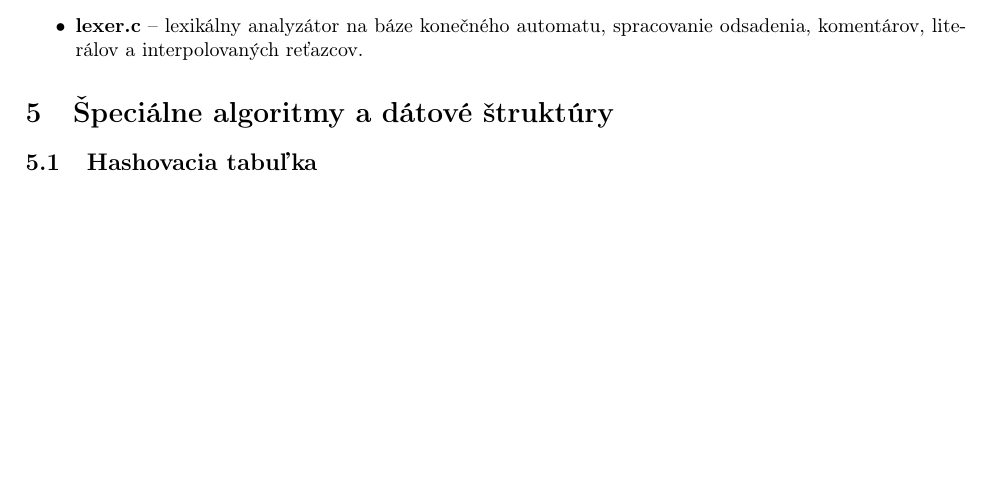
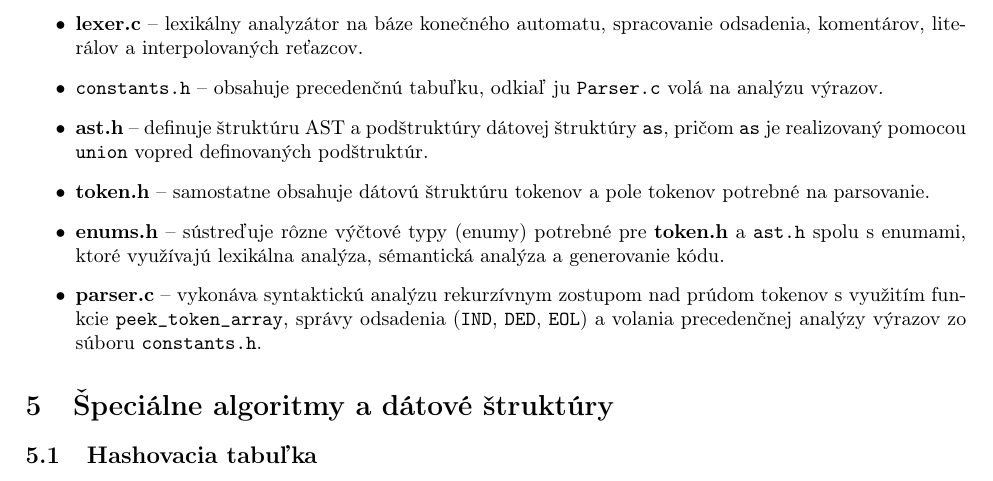
Before and after one commit to Gung1n0/IFJ, a LaTeX document (doc/dokumentacia.tex): part of page 6 of 11, cut so that both start at the same text, the shorter picture padded with empty space. Compiled offline with pdfLaTeX.

Commit message:
repaired documentation for parser

```diff
--- a/doc/dokumentacia.tex
+++ b/doc/dokumentacia.tex
@@ -133,6 +133,11 @@
         \item \textbf{main.c} -- vstup prekladača, načítava tokeny do z stdin a nasledne spúšťa sekvenciu analýz a generátor kódu, uvoľňuje tabuľku symbolov, AST a tokeny.
         \item \textbf{codegen.c/h} -- prekladá anotovaný AST na IFJcode26 a vypisuje ho na stdout, rozhranie v \texttt{codegen.h} tvorí jedna funkcia \texttt{code\_generate}.
         \item \textbf{lexer.c} -- lexikálny analyzátor na báze konečného automatu, spracovanie odsadenia, komentárov, literálov a interpolovaných reťazcov.
+        \item \texttt{constants.h} -- obsahuje precedenčnú tabuľku, odkiaľ ju \texttt{Parser.c} volá na analýzu výrazov.
+        \item \textbf{ast.h} -- definuje štruktúru AST a podštruktúry dátovej štruktúry \texttt{as}, pričom \texttt{as} je realizovaný pomocou \texttt{union} vopred definovaných podštruktúr.
+        \item \textbf{token.h} -- samostatne obsahuje dátovú štruktúru tokenov a pole tokenov potrebné na parsovanie.
+        \item \textbf{enums.h} -- sústreďuje rôzne výčtové typy (enumy) potrebné pre \textbf{token.h} a \texttt{ast.h} spolu s enumami, ktoré využívajú lexikálna analýza, sémantická analýza a generovanie kódu.
+        \item \textbf{parser.c} -- vykonáva syntaktickú analýzu rekurzívnym zostupom nad prúdom tokenov s využitím funkcie \texttt{peek\_token\_array}, správy odsadenia (\texttt{IND}, \texttt{DED}, \texttt{EOL}) a volania precedenčnej analýzy výrazov zo súboru \texttt{constants.h}.
     \end{itemize}
 \section{Špeciálne algoritmy a dátové štruktúry}
     \subsection{Hashovacia tabuľka}
```
